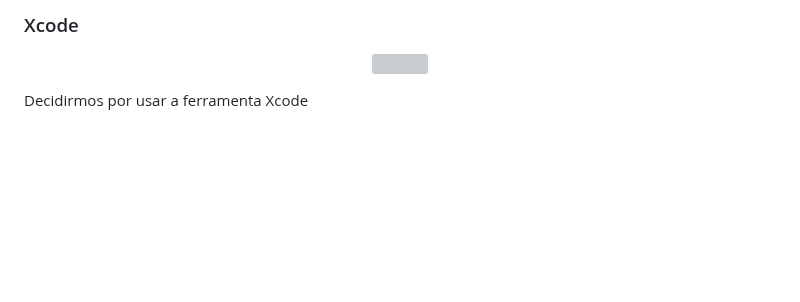
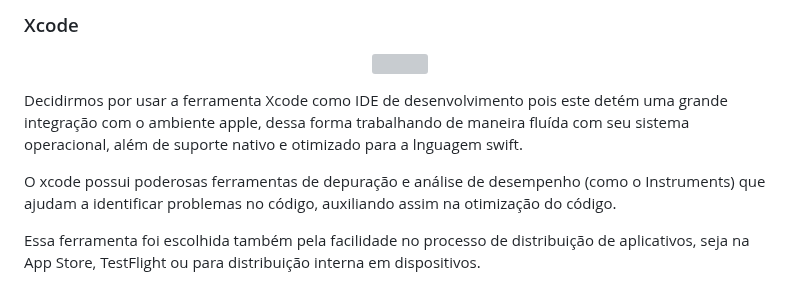
Before and after one commit to PedroIsse/Eng-Software-II, a Markdown page: Requisitos-Frontend.md, the part around one of its changes. GitHub-like rendering; blank space fills up the shorter version; grey boxes are pictures that could not be loaded.

Commit message:
Update Adicionando XCode

```diff
--- a/Requisitos-Frontend.md
+++ b/Requisitos-Frontend.md
@@ -64,4 +64,8 @@ ___
 <img src = "./Assets/Logo-XCode.png" width="200" height="200">
 <p>
 
-Decidirmos por usar a ferramenta Xcode
+Decidirmos por usar a ferramenta Xcode como IDE de desenvolvimento pois este detém uma grande integração com o ambiente apple, dessa forma trabalhando de maneira fluída com seu sistema operacional, além de suporte nativo e otimizado para a lnguagem swift.
+
+O xcode  possui poderosas ferramentas de depuração e análise de desempenho (como o Instruments) que ajudam a identificar problemas no código, auxiliando assim na otimização do código.
+
+Essa ferramenta foi escolhida também pela facilidade no processo de distribuição de aplicativos, seja na App Store, TestFlight ou para distribuição interna em dispositivos.
```
Also changed, not shown: other parts of Requisitos-Frontend.md (+2 -2 lines).
